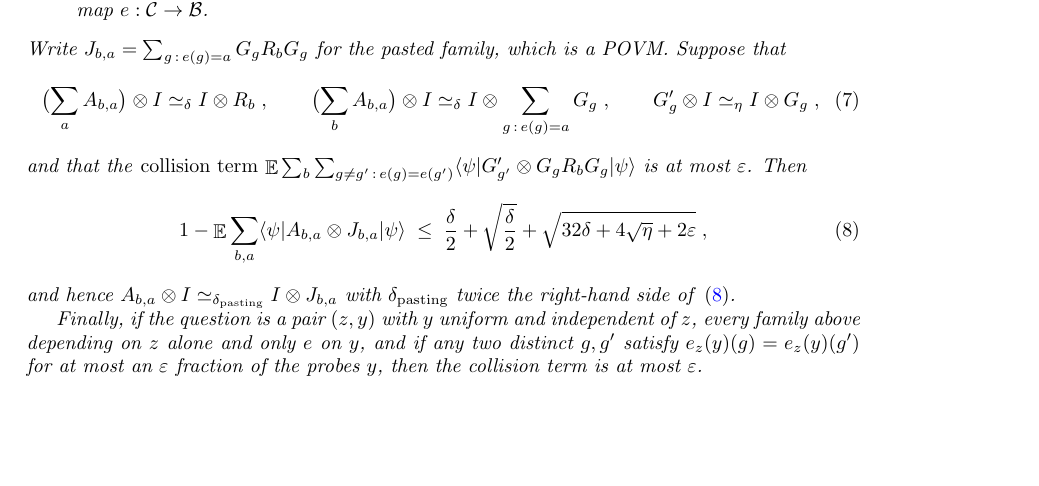
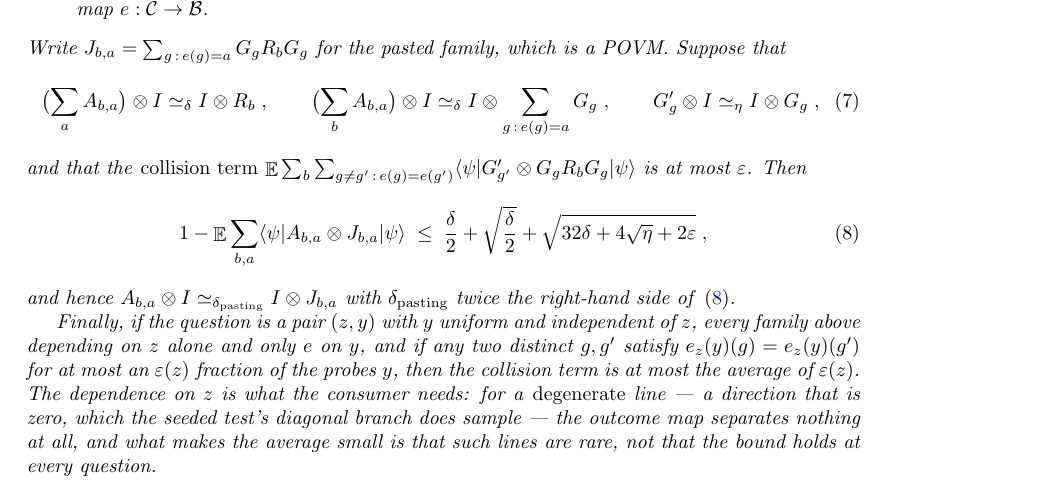
Before and after one commit to vidick/MIPRE-formalization, a LaTeX document (blueprint/src/print.tex, which reads blueprint/src/content/02_foundations.tex): part of page 13 of 118, cut so that both start at the same text, the shorter picture padded with empty space. Compiled offline with pdfLaTeX.

Commit message:
Chunk 4, PR C: the pairs-of-lines scaffolding — line polynomials, the shift, the marginal step
Work in progress towards lem:qld-pairs-of-lines, in MIPRE/Background/QLD/Lines.lean:

- the bridge from LinePoly (a coefficient vector, which is what makes the answer alphabets
  finite types) to Mathlib's Polynomial, and the collision count it gives: two distinct line
  polynomials of degree at most m d agree at at most m d of the q parameters;
- the content shift. The pasting lemma's collision term needs the point to be uniform on its
  line once the line is fixed; the content determines both, so the factorization is produced
  by shifting the point along the direction the content itself carries. For each fixed shift
  that is a bijection of contents, so the content average and the (content, shift) average
  agree, and the line data — question, base point, direction — is invariant under it while the
  point's parameter moves by exactly the shift;
- LinePres, a line presentation with those six invariances, and the four instantiations
  (axis-parallel and diagonal, on each side). The axis-parallel direction is never zero; the
  diagonal one can be, and collProb records that a degenerate line separates nothing;
- the marginal step at the QLD point measurements, and the triangle through Bob's own point
  measurement that replaces it by his line measurement.

MIPRE/Foundations/Pasting.lean gains IsPVM.comp_equiv, normSq_stateVecB_sub_le and
sum_weighted_const_mul, and sum_collisionTerm_le is generalized to a collision probability that
depends on the question — which is what the degenerate diagonal lines need.

Part of #115

Co-Authored-By: Claude Opus 5 <noreply@anthropic.com>
Claude-Session: https://claude.ai/code/session_01J5cDfhmkBsbpx1t1FQNBUa

```diff
--- a/blueprint/src/content/02_foundations.tex
+++ b/blueprint/src/content/02_foundations.tex
@@ -916,8 +917,11 @@ $\delta_{\mathrm{pasting}}$ twice the right-hand side of~\eqref{eq:pasting-concl
 
 Finally, if the question is a pair $(z, y)$ with $y$ uniform and independent of $z$, every family
 above depending on $z$ alone and only $e$ on $y$, and if any two distinct $g, g'$ satisfy
-$e_z(y)(g) = e_z(y)(g')$ for at most an $\eps$ fraction of the probes $y$, then the collision term
-is at most $\eps$.
+$e_z(y)(g) = e_z(y)(g')$ for at most an $\eps(z)$ fraction of the probes $y$, then the collision
+term is at most the average of $\eps(z)$. The dependence on $z$ is what the consumer needs: for a
+\emph{degenerate} line --- a direction that is zero, which the seeded test's diagonal branch does
+sample --- the outcome map separates nothing at all, and what makes the average small is that such
+lines are rare, not that the bound holds at every question.
 \end{lemma}
 
 \begin{proof}
```
Also changed, not shown: planning/qld-campaign.md (+5 -1 lines), blueprint/src/content/02_foundations.tex (3 more changed lines), 4 other files.
